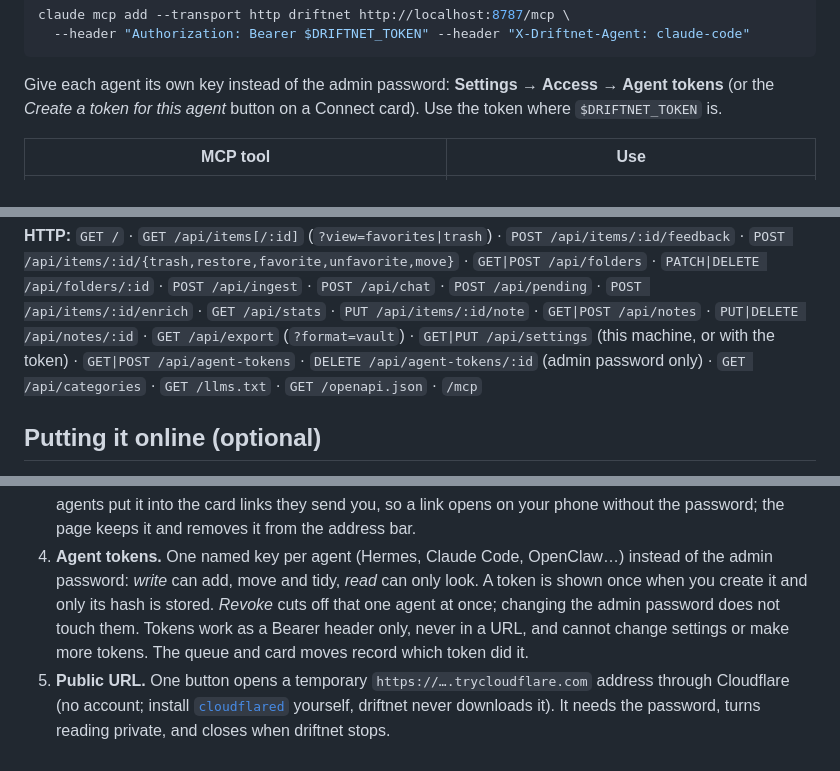
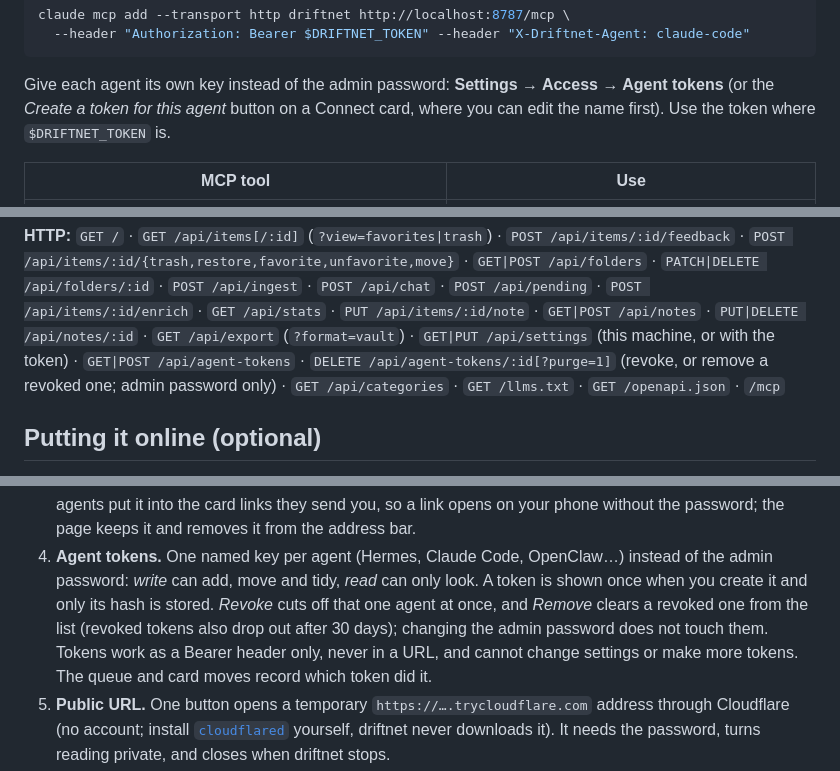
Before and after one commit to KevinChu1110/driftnet, a Markdown page: README.md, 3 parts joined by grey strips. Rendered like a GitHub page; folded sections open.

Commit message:
[IMP] docs: agent token naming, Remove and the 30-day list
Co-Authored-By: Claude Fable 5.1 <noreply@anthropic.com>
Claude-Session: https://claude.ai/code/session_01DiqM31RotdT7g4WSGPaMtt

````diff
--- a/README.md
+++ b/README.md
@@ -250,7 +250,7 @@ claude mcp add --transport http driftnet http://localhost:8787/mcp \
 ```
 
 Give each agent its own key instead of the admin password: **Settings → Access → Agent tokens** (or the
-*Create a token for this agent* button on a Connect card). Use the token where `$DRIFTNET_TOKEN` is.
+*Create a token for this agent* button on a Connect card, where you can edit the name first). Use the token where `$DRIFTNET_TOKEN` is.
 
 | MCP tool | Use |
 |---|---|
@@ -367,7 +367,7 @@ set by the environment itself (systemd, Docker, your shell) wins and shows there
 `POST /api/items/:id/{trash,restore,favorite,unfavorite,move}` · `GET|POST /api/folders` · `PATCH|DELETE /api/folders/:id` · `POST /api/ingest` ·
 `POST /api/chat` · `POST /api/pending` · `POST /api/items/:id/enrich` · `GET /api/stats` ·
 `PUT /api/items/:id/note` · `GET|POST /api/notes` · `PUT|DELETE /api/notes/:id` · `GET /api/export` (`?format=vault`) ·
-`GET|PUT /api/settings` (this machine, or with the token) · `GET|POST /api/agent-tokens` · `DELETE /api/agent-tokens/:id` (admin password only) · `GET /api/categories` · `GET /llms.txt` · `GET /openapi.json` · `/mcp`
+`GET|PUT /api/settings` (this machine, or with the token) · `GET|POST /api/agent-tokens` · `DELETE /api/agent-tokens/:id[?purge=1]` (revoke, or remove a revoked one; admin password only) · `GET /api/categories` · `GET /llms.txt` · `GET /openapi.json` · `/mcp`
 
 </details>
 
@@ -386,8 +386,8 @@ listens on `127.0.0.1`. Everything below is on the page under **⚙ Settings →
    without the password; the page keeps it and removes it from the address bar.
 4. **Agent tokens.** One named key per agent (Hermes, Claude Code, OpenClaw…) instead of the admin
    password: *write* can add, move and tidy, *read* can only look. A token is shown once when you
-   create it and only its hash is stored. *Revoke* cuts off that one agent at once; changing the admin
-   password does not touch them. Tokens work as a Bearer header only, never in a URL, and cannot
+   create it and only its hash is stored. *Revoke* cuts off that one agent at once, and *Remove* clears a revoked one from the list (revoked
+   tokens also drop out after 30 days); changing the admin password does not touch them. Tokens work as a Bearer header only, never in a URL, and cannot
    change settings or make more tokens. The queue and card moves record which token did it.
 5. **Public URL.** One button opens a temporary `https://….trycloudflare.com` address through
    Cloudflare (no account; install [`cloudflared`](https://developers.cloudflare.com/cloudflare-one/connections/connect-networks/downloads/)
````
Also changed, not shown: README.zh-TW.md (+3 -3 lines).
